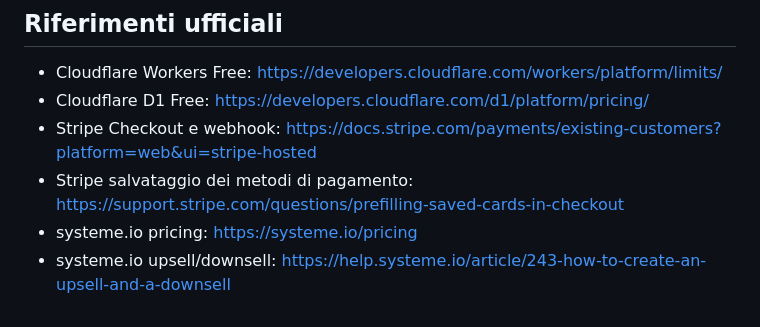
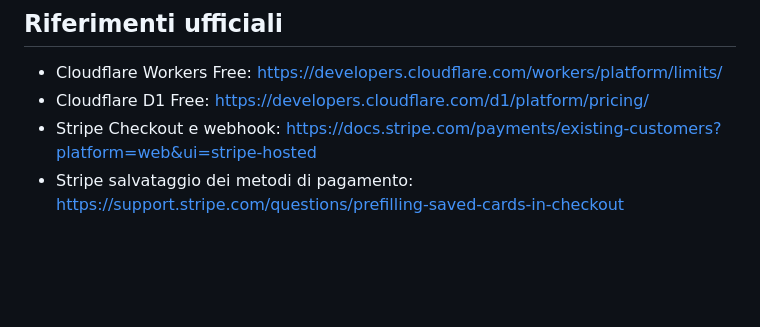
Before and after one commit to Robyboscia/sito-personale, a Markdown page: laboratorio-funnel/ARCHITETTURA-CHECKOUT.md, the part around the change. Drawn GitHub-style; blank space fills up the shorter version.

Commit message:
Exclude systeme.io and prioritize modern low-friction funnel UX

```diff
--- a/laboratorio-funnel/ARCHITETTURA-CHECKOUT.md
+++ b/laboratorio-funnel/ARCHITETTURA-CHECKOUT.md
@@ -51,5 +51,3 @@ Queste rotte NON vanno rese operative prima di test d'integrazione, gestione ord
 - Cloudflare D1 Free: https://developers.cloudflare.com/d1/platform/pricing/
 - Stripe Checkout e webhook: https://docs.stripe.com/payments/existing-customers?platform=web&ui=stripe-hosted
 - Stripe salvataggio dei metodi di pagamento: https://support.stripe.com/questions/prefilling-saved-cards-in-checkout
-- systeme.io pricing: https://systeme.io/pricing
-- systeme.io upsell/downsell: https://help.systeme.io/article/243-how-to-create-an-upsell-and-a-downsell
```
